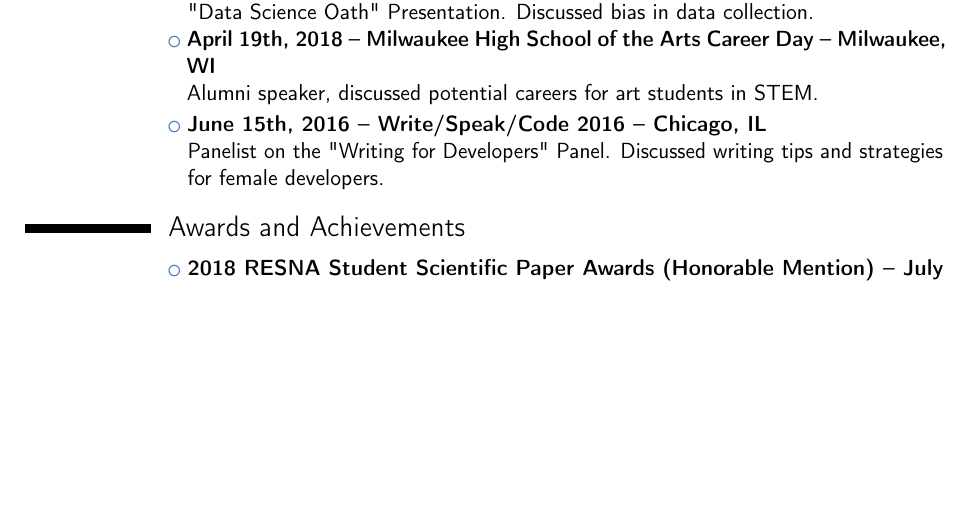
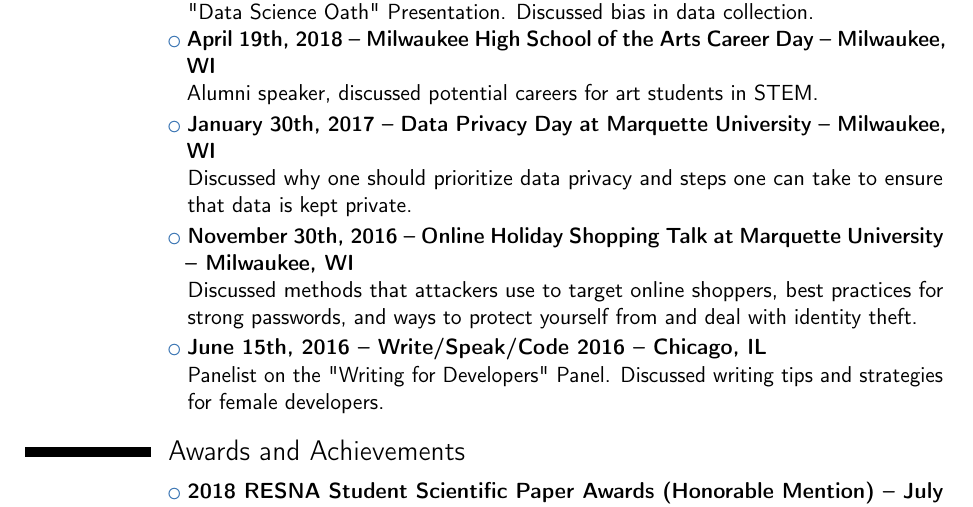
Before and after one commit to terminaltraces/cv, a LaTeX CV (cv.tex): part of page 8 of 10, cut so that both start at the same text, the shorter picture padded with empty space. Compiled offline with pdfLaTeX.

Commit message:
Added Marquette talks to 'Talks' section.

```diff
--- a/cv.tex
+++ b/cv.tex
@@ -193,10 +193,19 @@
 	Presented the paper "Measuring Font Signage with a Smartphone Application for ADAAG Compliance Assessment."}
 
 \section{Talks and Panels}
+
 	\cvlistitem{ \textbf{April 27th, 2018 -- Ethics of Big Data Symposium -- Milwaukee, WI}\\
 	 "Data Science Oath" Presentation.  Discussed bias in data collection.}
+
 	\cvlistitem{ \textbf{April 19th, 2018 -- Milwaukee High School of the Arts Career Day -- Milwaukee, WI}\\
 	 Alumni speaker, discussed potential careers for art students in STEM.}
+
+	\cvlistitem{ \textbf{January 30th, 2017 -- Data Privacy Day at Marquette University -- Milwaukee, WI}\\
+	 Discussed why one should prioritize data privacy and steps one can take to ensure that data is kept private.}
+
+	\cvlistitem{ \textbf{November 30th, 2016 -- Online Holiday Shopping Talk at Marquette University -- Milwaukee, WI}\\
+	 Discussed methods that attackers use to target online shoppers, best practices for strong passwords, and ways to protect yourself from and deal with identity theft.}
+
 	\cvlistitem{ \textbf{June 15th, 2016 -- Write/Speak/Code 2016 -- Chicago, IL}\\
 	 Panelist on the "Writing for Developers" Panel.  Discussed writing tips and strategies for female developers.}
 
```
Lines whose indentation alone changed are shown as unchanged.
